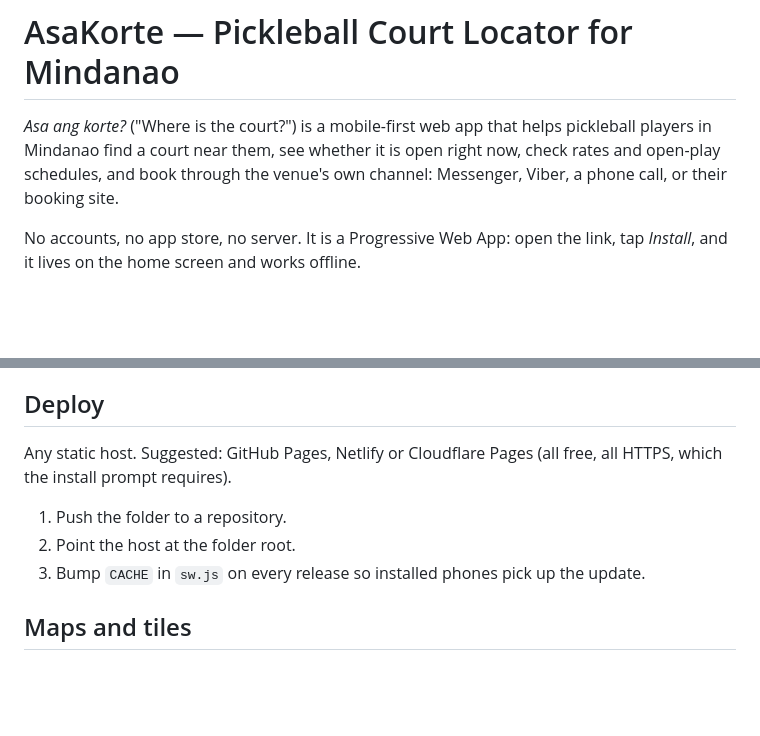
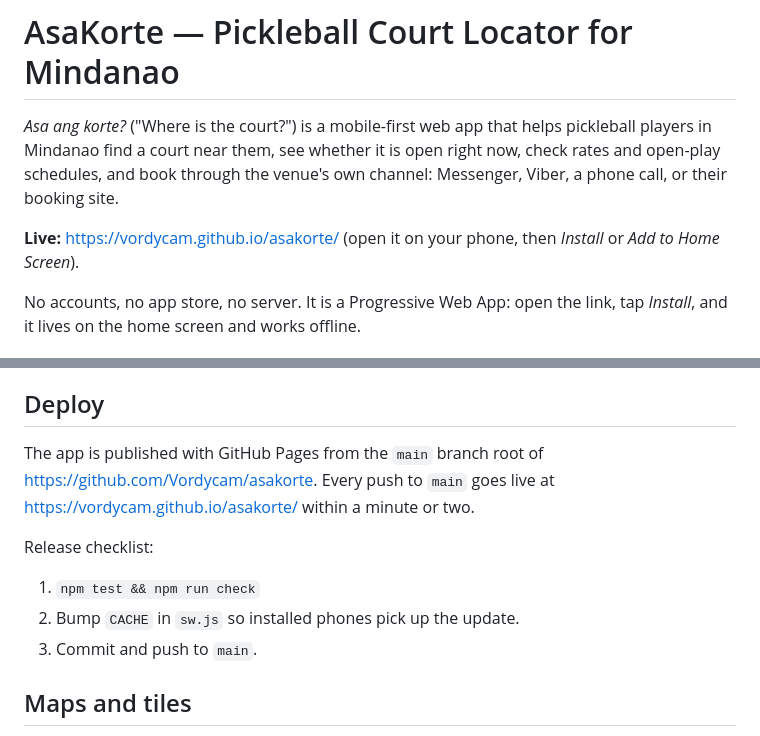
Before and after one commit to Vordycam/asakorte, a Markdown page: README.md, 2 parts joined by grey strips. GitHub-like rendering; blank space fills up the shorter version.

Commit message:
README: live URL and release checklist
Co-Authored-By: Claude Fable 5.1 <noreply@anthropic.com>

```diff
--- a/README.md
+++ b/README.md
@@ -1,6 +1,8 @@
 # AsaKorte — Pickleball Court Locator for Mindanao
 
 *Asa ang korte?* ("Where is the court?") is a mobile-first web app that helps pickleball players in Mindanao find a court near them, see whether it is open right now, check rates and open-play schedules, and book through the venue's own channel: Messenger, Viber, a phone call, or their booking site.
+
+**Live:** https://vordycam.github.io/asakorte/ (open it on your phone, then *Install* or *Add to Home Screen*).
 
 No accounts, no app store, no server. It is a Progressive Web App: open the link, tap *Install*, and it lives on the home screen and works offline.
 
@@ -66,11 +68,13 @@ Covers distance maths, opening hours (including past-midnight and Manila-time ev
 
 ## Deploy
 
-Any static host. Suggested: GitHub Pages, Netlify or Cloudflare Pages (all free, all HTTPS, which the install prompt requires).
+The app is published with GitHub Pages from the `main` branch root of https://github.com/Vordycam/asakorte. Every push to `main` goes live at https://vordycam.github.io/asakorte/ within a minute or two.
 
-1. Push the folder to a repository.
-2. Point the host at the folder root.
-3. Bump `CACHE` in `sw.js` on every release so installed phones pick up the update.
+Release checklist:
+
+1. `npm test && npm run check`
+2. Bump `CACHE` in `sw.js` so installed phones pick up the update.
+3. Commit and push to `main`.
 
 ## Maps and tiles
 
```
